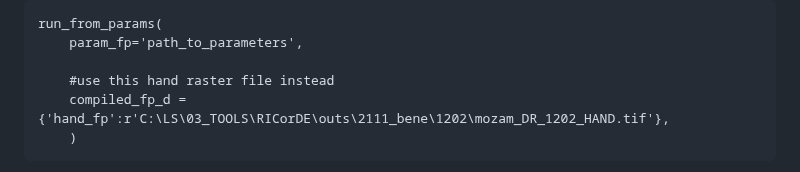
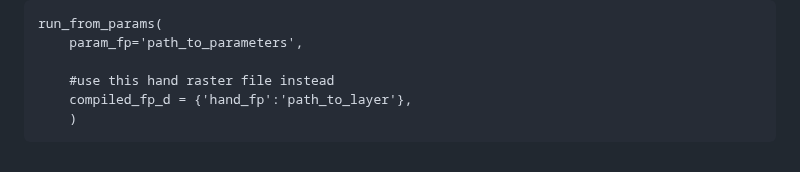
Before and after one commit to NRCan/RICorDE, a Markdown page: README.md, the part around the change. Drawn GitHub-style.

```diff
--- a/README.md
+++ b/README.md
@@ -106,7 +106,7 @@ A typical end-to-end RICorDE run generates ~20 intermediate result data files. T
         param_fp='path_to_parameters',
 
         #use this hand raster file instead
-        compiled_fp_d = {'hand_fp':r'C:\LS\03_TOOLS\RICorDE\outs\2111_bene\1202\mozam_DR_1202_HAND.tif'},
+        compiled_fp_d = {'hand_fp':'path_to_layer'},
         )
 
 This will tell RICorDE to use the raster specified rather than call the building function (`build_hand` in this case). Most the building and (pre-compiled) loading functions are specified [here](https://github.com/cefect/RICorDE/blob/8579036e0747c4d97c391968772832f73d564741/ricorde/scripts.py#L66). Using this feature to supply an intermediate data file computed outside of RICorDE is not recommended as this may cause downstream issues in the computation pipeline.
```
